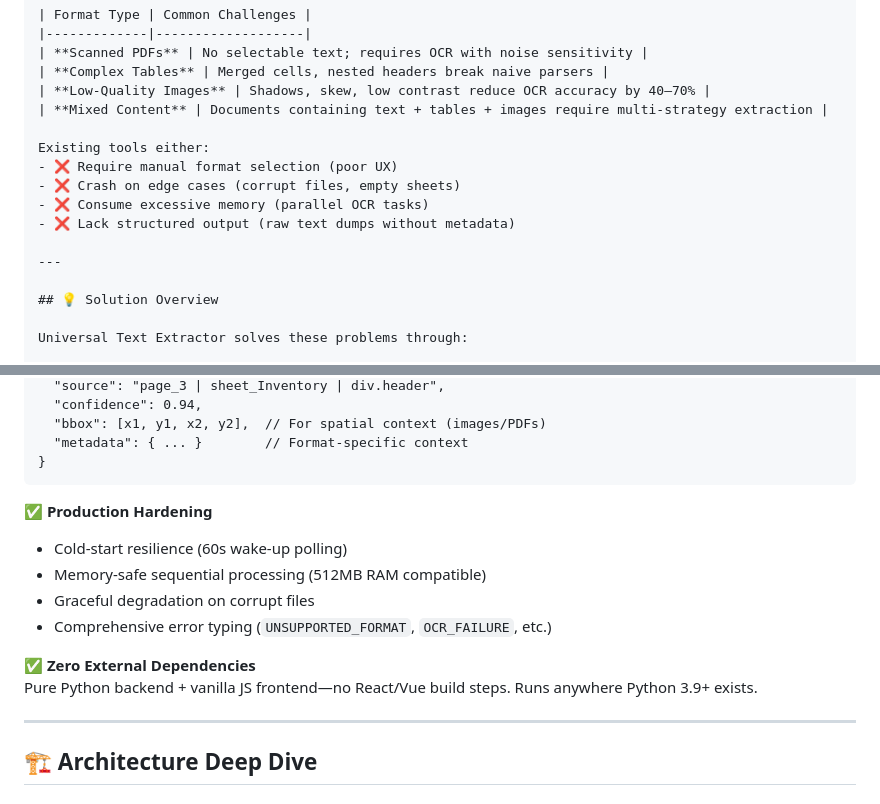
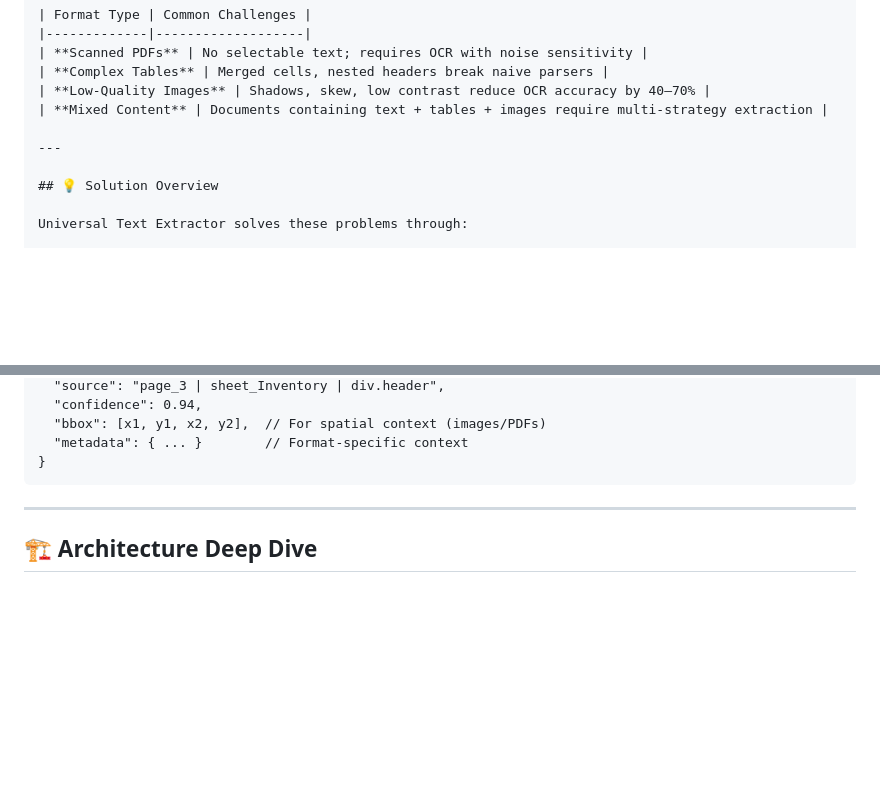
Before and after one commit to maczeo11/File_extractor, a Markdown page: README.md, 2 parts joined by grey strips. GitHub-like rendering; blank space fills up the shorter version.

Commit message:
Revise README to enhance clarity and remove outdated info
Removed existing tool limitations and added solution overview details.

````diff
--- a/README.md
+++ b/README.md
@@ -29,12 +29,6 @@ Organizations lose **$3+ trillion annually** due to unstructured "dark data"—d
 | **Low-Quality Images** | Shadows, skew, low contrast reduce OCR accuracy by 40–70% |
 | **Mixed Content** | Documents containing text + tables + images require multi-strategy extraction |
 
-Existing tools either:
-- ❌ Require manual format selection (poor UX)
-- ❌ Crash on edge cases (corrupt files, empty sheets)
-- ❌ Consume excessive memory (parallel OCR tasks)
-- ❌ Lack structured output (raw text dumps without metadata)
-
 ---
 
 ## 💡 Solution Overview
@@ -55,16 +49,6 @@ Every extraction returns normalized JSON with:
   "metadata": { ... }        // Format-specific context
 }
 ```
-
-✅ **Production Hardening**
-- Cold-start resilience (60s wake-up polling)
-- Memory-safe sequential processing (512MB RAM compatible)
-- Graceful degradation on corrupt files
-- Comprehensive error typing (`UNSUPPORTED_FORMAT`, `OCR_FAILURE`, etc.)
-
-✅ **Zero External Dependencies**
-Pure Python backend + vanilla JS frontend—no React/Vue build steps. Runs anywhere Python 3.9+ exists.
-
 ---
 
 ## 🏗️ Architecture Deep Dive
````
